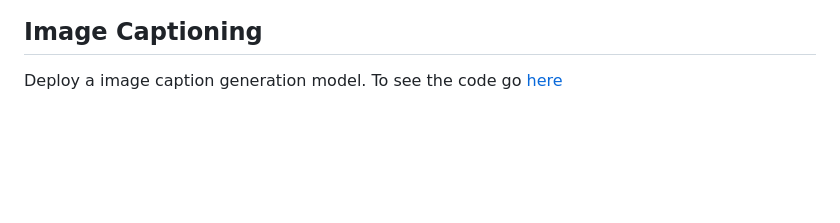
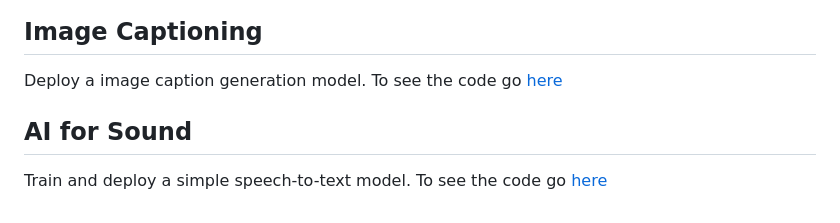
Before and after one commit to OrionAI/EVA4-Phase-2, a Markdown page: README.md, the part around the change. Drawn GitHub-style; blank space fills up the shorter version.

```diff
--- a/README.md
+++ b/README.md
@@ -47,3 +47,7 @@ Deploy a model which can translate German sentences into English. To see the cod
 ## Image Captioning
 
 Deploy a image caption generation model. To see the code go [here](12%20-%20Image%20Captioning)
+
+## AI for Sound
+
+Train and deploy a simple speech-to-text model. To see the code go [here](13%20-%20AI%20for%20Sound)
```
Also changed, not shown: 13 - AI for Sound/README.md (added, +23 -0 lines), 13 - AI for Sound/images/words.png (added), 14 other files.
